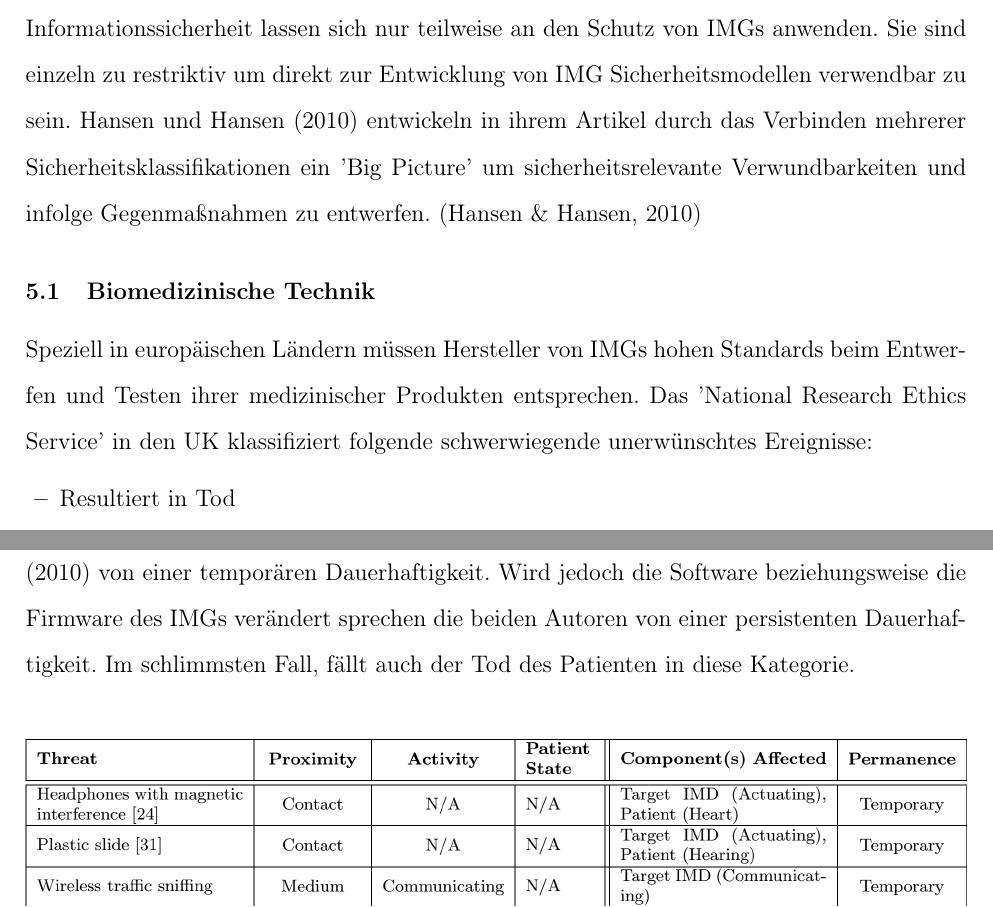
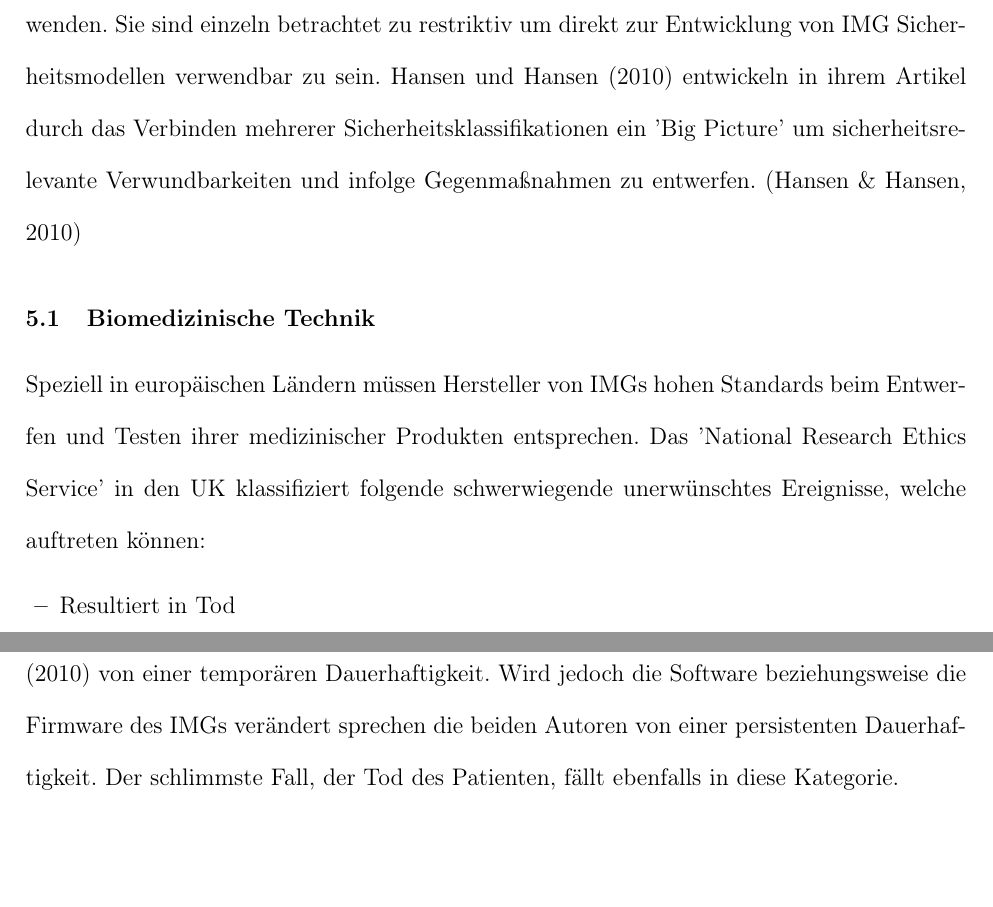
Before and after one commit to Breaka84/imd-sicherheit, a LaTeX paper (root.tex, which reads body.tex): two parts of pages 10 and 13 of 20 before the commit and two parts of pages 11 and 14 of 23 after it, joined at a grey line, cut at the place of the change. Compiled offline with pdfLaTeX; the source files are stored in an older character set and shown here as Unicode.

Commit message:
Kleinigkeiten

```diff
--- a/body.tex
+++ b/body.tex
@@ -231,9 +231,9 @@ Referenzen!!!}.\\
 \section{Klassifizierung}
 
 Bestehende Sicherheitsklassifikationen der Biomedizinischen Technik, der Medizin
-oder der Informationssicherheit lassen sich nur teilweise an den Schutz von IMGs
-anwenden. Sie sind einzeln zu restriktiv um direkt zur Entwicklung von IMG
-Sicherheitsmodellen verwendbar zu sein.
+oder der Informationssicherheit lassen sich nur teilweise auf die
+Schutzklassifizierung von IMGs anwenden. Sie sind einzeln betrachtet zu
+restriktiv um direkt zur Entwicklung von IMG Sicherheitsmodellen verwendbar zu sein.
 \citeA{hansen2010taxonomy} entwickeln in ihrem Artikel durch das Verbinden
 mehrerer Sicherheitsklassifikationen ein 'Big Picture' um sicherheitsrelevante
 Verwundbarkeiten und infolge Gegenmaßnahmen zu entwerfen. \cite{hansen2010taxonomy}
@@ -242,7 +242,7 @@ Verwundbarkeiten und infolge Gegenmaßnahmen zu entwerfen. \cite{hansen2010taxon
 Speziell in europäischen Ländern müssen Hersteller von IMGs hohen Standards beim
 Entwerfen und Testen ihrer medizinischer Produkten entsprechen.
 Das 'National Research Ethics Service' in den UK klassifiziert folgende
-schwerwiegende unerwünschtes Ereignisse:
+schwerwiegende unerwünschtes Ereignisse, welche auftreten können:
 \begin{itemize}
   \item Resultiert in Tod
   \item Lebensbedrohend
@@ -346,8 +346,8 @@ Wenn der Effekt des Angriffs nach einiger Zeit wieder nachlässt und
 verschwindet oder nur solange anhält, solange der Angriff besteht sprechen
 \citeA{hansen2010taxonomy} von einer temporären Dauerhaftigkeit. Wird jedoch die
 Software beziehungsweise die Firmware des IMGs verändert sprechen die beiden
-Autoren von einer persistenten Dauerhaftigkeit. Im schlimmsten Fall, fällt auch
-der Tod des Patienten in diese Kategorie.
+Autoren von einer persistenten Dauerhaftigkeit. Der schlimmste Fall, der
+Tod des Patienten, fällt ebenfalls in diese Kategorie.
 
 \begin{figure}[htb]
     \centering
--- a/root.tex
+++ b/root.tex
@@ -39,7 +39,7 @@
 
 
 %\linespread{1.6} %%%%%%%%%%%%%%%%%%%%% Used for drafting %%%%%%%%%%%%%%%%%%%%%
-\linespread{1.6} %%%%%%%%%%%%%%%%%%%%% Used for drafting %%%%%%%%%%%%%%%%%%%%%
+\linespread{1.8} %%%%%%%%%%%%%%%%%%%%% Used for drafting %%%%%%%%%%%%%%%%%%%%%
 \usepackage[margin=2.5cm]{geometry} %%%%%%%%%%%%%%%%%%%%% Used for drafting
 % %%%%%%%%%%%%%%%%%%%%%
 
```
Also changed, not shown: document.pdf, body.tex (6 more changed lines), 1 other file.
